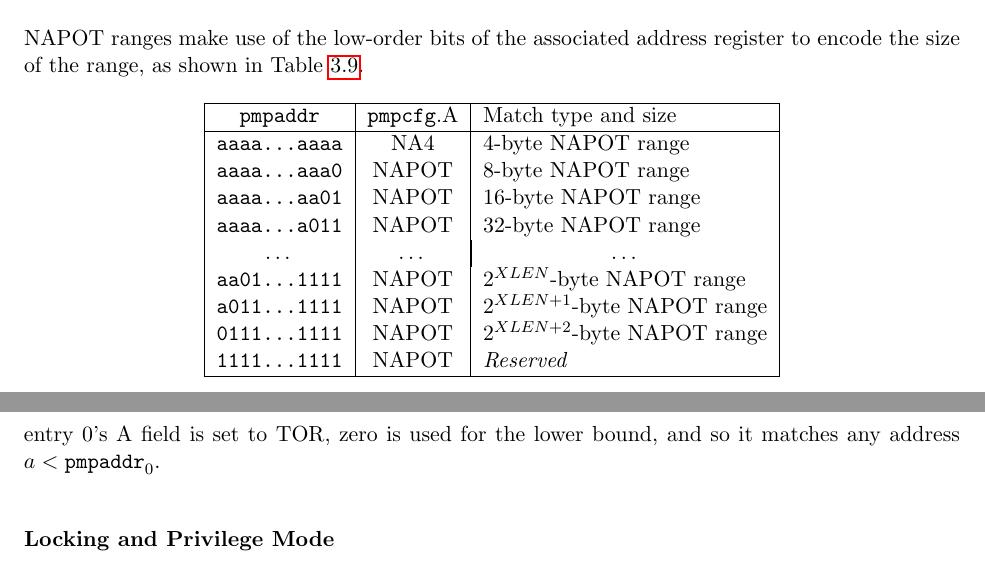
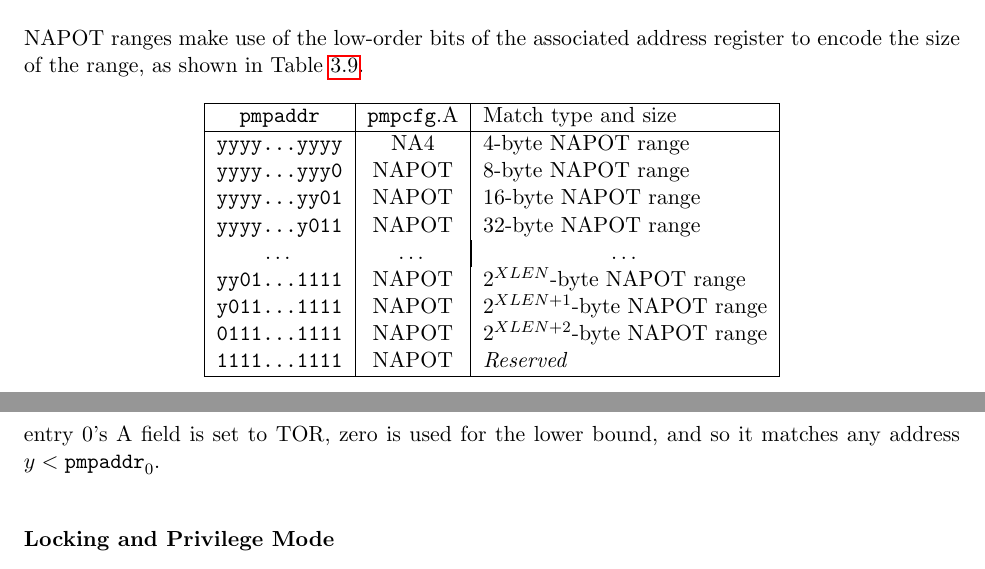
Before and after one commit to riscv/riscv-isa-manual, a LaTeX thesis (src/riscv-privileged.tex, which reads src/machine.tex): two parts of pages 59 and 60 of 105, joined at a grey line, cut so that both start at the same text. Compiled offline with pdfLaTeX.

Commit message:
Use y instead of a in PMP addresses
So they don't get confused for hexadecimal numbers.

```diff
--- a/src/machine.tex
+++ b/src/machine.tex
@@ -2762,13 +2762,13 @@ to encode the size of the range, as shown in Table~\ref{pmpcfg-napot}.
   \hline
   \tt pmpaddr    & {\tt pmpcfg}.A & Match type and size \\
   \hline
-  \tt aaaa...aaaa & NA4   & 4-byte NAPOT range \\
-  \tt aaaa...aaa0 & NAPOT & 8-byte NAPOT range \\
-  \tt aaaa...aa01 & NAPOT & 16-byte NAPOT range \\
-  \tt aaaa...a011 & NAPOT & 32-byte NAPOT range \\
+  \tt yyyy...yyyy & NA4   & 4-byte NAPOT range \\
+  \tt yyyy...yyy0 & NAPOT & 8-byte NAPOT range \\
+  \tt yyyy...yy01 & NAPOT & 16-byte NAPOT range \\
+  \tt yyyy...y011 & NAPOT & 32-byte NAPOT range \\
   \multicolumn{1}{|c|}{\ldots} &  \ldots  & \multicolumn{1}{|c|}{\ldots} \\
-  \tt aa01...1111 & NAPOT & $2^{XLEN}$-byte NAPOT range \\
-  \tt a011...1111 & NAPOT & $2^{XLEN+1}$-byte NAPOT range \\
+  \tt yy01...1111 & NAPOT & $2^{XLEN}$-byte NAPOT range \\
+  \tt y011...1111 & NAPOT & $2^{XLEN+1}$-byte NAPOT range \\
   \tt 0111...1111 & NAPOT & $2^{XLEN+2}$-byte NAPOT range \\
   \tt 1111...1111 & NAPOT & {\em Reserved} \\
   \hline
@@ -2785,5 +2785,5 @@ any address $a$ such that ${\tt pmpaddr}_{i-1}\leq a < {\tt pmpaddr}_i$.  If
 PMP entry 0's A field is set to TOR, zero is used for the lower bound, and so
-it matches any address $a < {\tt pmpaddr}_0$.
+it matches any address $y < {\tt pmpaddr}_0$.
 
 \subsubsection*{Locking and Privilege Mode}
 
```
Also changed, not shown: src/machine.tex (2 more changed lines).
